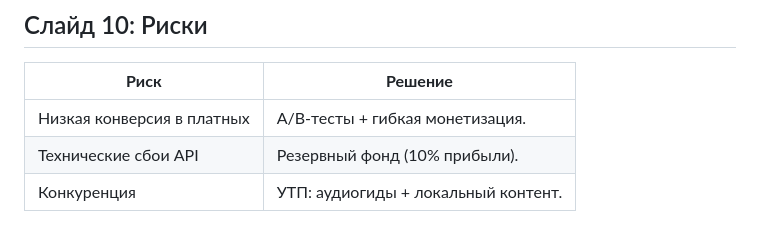
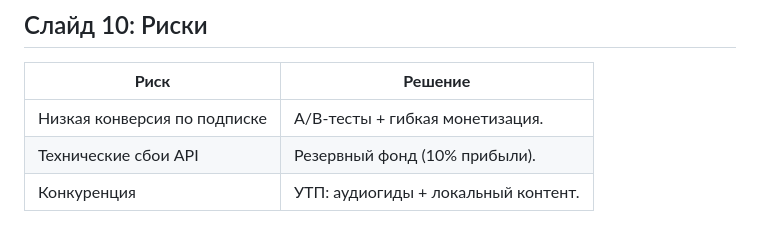
Before and after one commit to chewjrr/po_stopam, a Markdown page: README.md, the part around the change. Rendered like a GitHub page.

Commit message:
Update README.md prikolich

```diff
--- a/README.md
+++ b/README.md
@@ -161,6 +161,6 @@
 ## Слайд 10: Риски
 | **Риск**                | **Решение**                     |
 |--------------------------|---------------------------------|
-| Низкая конверсия в платных | A/B-тесты + гибкая монетизация. |
+| Низкая конверсия по подписке | A/B-тесты + гибкая монетизация. |
 | Технические сбои API     | Резервный фонд (10% прибыли).  |
 | Конкуренция              | УТП: аудиогиды + локальный контент. |
```
